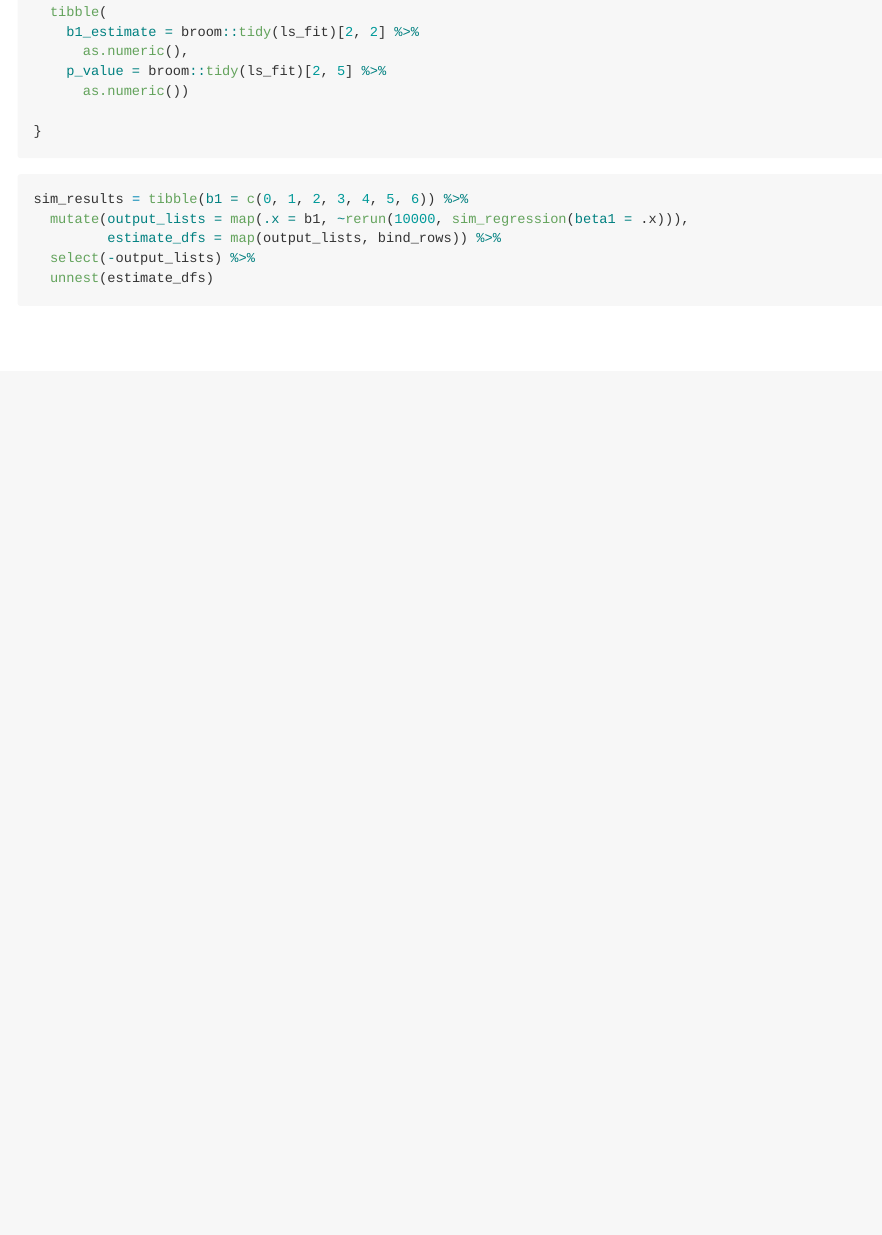
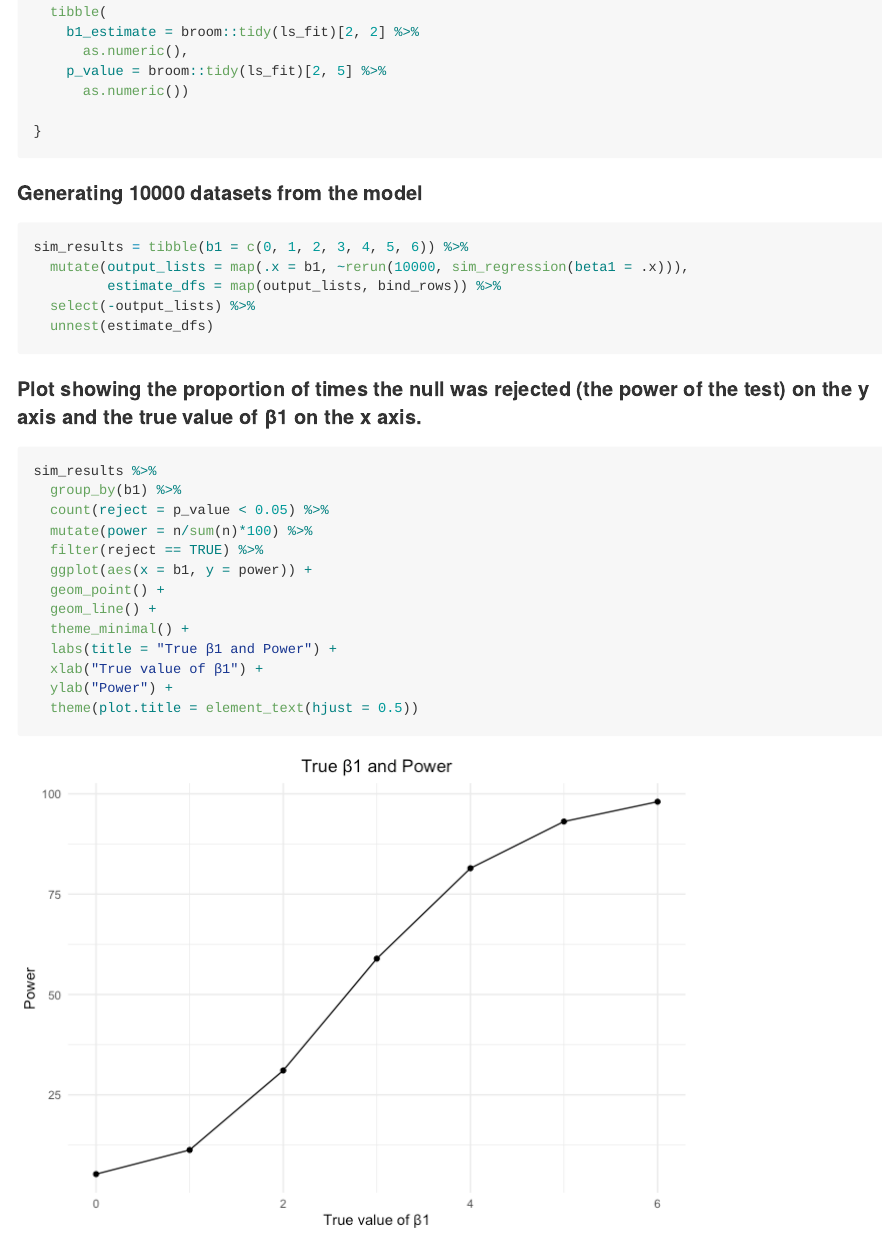
Before and after one commit to sp3694/p8105_hw5_sp3694, an R Markdown document (hw5.Rmd): the page in a window 1100 px wide, from 2070 px down. The pictures show the output file hw5.md that the author committed with the source, drawn offline in the style of GitHub.

Commit message:
Created plot with power and B1

````diff
--- a/hw5.Rmd
+++ b/hw5.Rmd
@@ -93,6 +93,7 @@ sim_regression = function(n = 30, beta0 = 2, beta1) {
 }
 ```
 
+#### Generating 10000 datasets from the model
 
 ```{r}
 sim_results = tibble(b1 = c(0, 1, 2, 3, 4, 5, 6)) %>%
@@ -101,3 +102,21 @@ sim_results = tibble(b1 = c(0, 1, 2, 3, 4, 5, 6)) %>%
   select(-output_lists) %>%
   unnest(estimate_dfs)
 ```
+
+#### Plot showing the proportion of times the null was rejected (the power of the test) on the y axis and the true value of β1 on the x axis.
+
+```{r}
+sim_results %>%
+  group_by(b1) %>%
+  count(reject = p_value < 0.05) %>%
+  mutate(power = n/sum(n)*100) %>%
+  filter(reject == TRUE) %>%
+  ggplot(aes(x = b1, y = power)) +
+  geom_point() +
+  geom_line() +
+  theme_minimal() +
+  labs(title = "True β1 and Power") +
+  xlab("True value of β1") +
+  ylab("Power") +
+  theme(plot.title = element_text(hjust = 0.5))
+```
````
Also changed, not shown: hw5.md, hw5_files/figure-gfm/unnamed-chunk-8-1.png (added).
